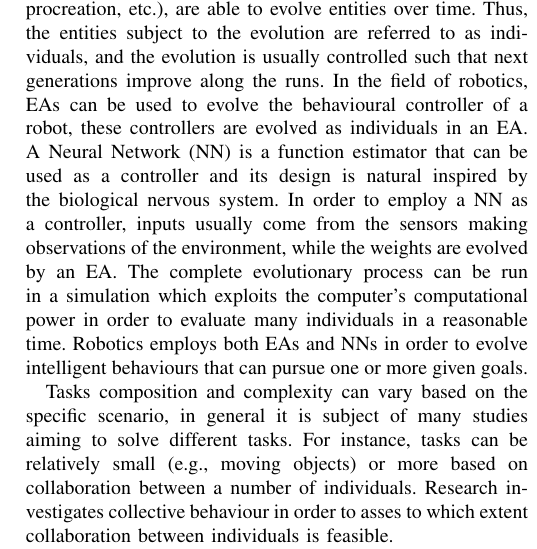
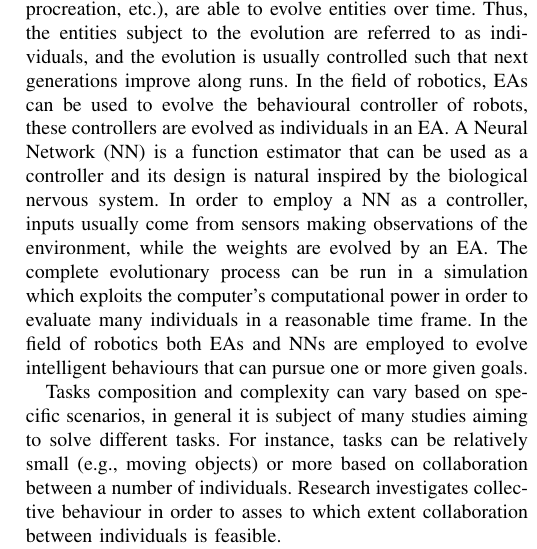
Before and after one commit to acidghost/evolutionary-shepherding, a LaTeX paper (report/report.tex): part of one column of page 1 of 7, cut so that both start at the same text. Compiled offline with pdfLaTeX.

Commit message:
fixing some errors

```diff
--- a/report/report.tex
+++ b/report/report.tex
@@ -49,16 +49,16 @@ TODO: add what we have discovered!!!!!!!
 Evolutionary algorithms (EA) are biology inspired algorithms that, going through multiple steps (e.g., generation, procreation, etc.), are able to evolve entities over time.
 Thus, the entities subject to the evolution are referred to as individuals,
 %and the EA acts as the digital environment these individuals are born, live, procreate and die in.
-and the evolution is usually controlled such that next generations improve along the runs.
-In the field of robotics, EAs can be used to evolve the behavioural controller of a robot, these controllers are evolved as individuals in an EA.
+and the evolution is usually controlled such that next generations improve along runs.
+In the field of robotics, EAs can be used to evolve the behavioural controller of robots, these controllers are evolved as individuals in an EA.
 % Neural Networks
 A Neural Network (NN) is a function estimator that can be used as a controller and its design is natural inspired by the biological nervous system.
-In order to employ a NN as a controller, inputs usually come from the sensors making observations of the environment, while the weights are evolved by an EA.
-The complete evolutionary process can be run in a simulation which exploits the computer's computational power in order to evaluate many individuals in a reasonable time.
-Robotics employs both EAs and NNs in order to evolve intelligent behaviours that can pursue one or more given goals.
+In order to employ a NN as a controller, inputs usually come from sensors making observations of the environment, while the weights are evolved by an EA.
+The complete evolutionary process can be run in a simulation which exploits the computer's computational power in order to evaluate many individuals in a reasonable time frame.
+In the field of robotics both EAs and NNs are employed to evolve intelligent behaviours that can pursue one or more given goals.
 
 % Solvable tasks
-Tasks composition and complexity can vary based on the specific scenario, in general it is subject of many studies aiming to solve different tasks.
+Tasks composition and complexity can vary based on specific scenarios, in general it is subject of many studies aiming to solve different tasks.
 For instance, tasks can be relatively small (e.g., moving objects) or more based on collaboration between a number of individuals.
 Research investigates collective behaviour in order to asses to which extent collaboration between individuals is feasible.
 
```
Also changed, not shown: report/imgs/hetero.1v1-hetero.2v1-hetero.3v1-corralledRatio-bar.jpeg (deleted), report/imgs/hetero.1v1-hetero.2v1-hetero.3v1-escapedRatio-bar.jpeg (deleted), report/imgs/hetero.3v1-hetero.3v2-hetero.3v3-corralledRatio-bar.jpeg (deleted), report/imgs/hetero.3v1-hetero.3v2-hetero.3v3-escapedRatio-bar.jpeg (deleted).
